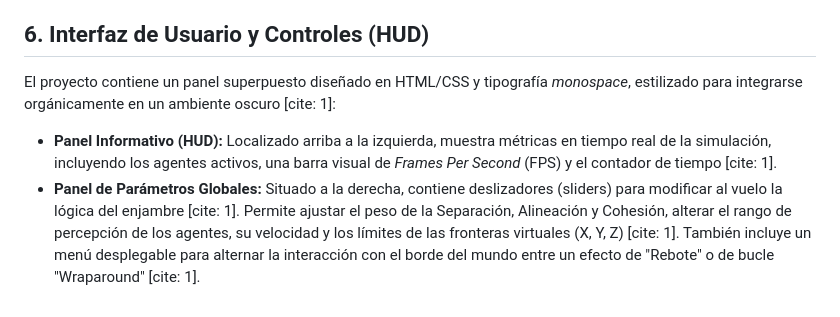
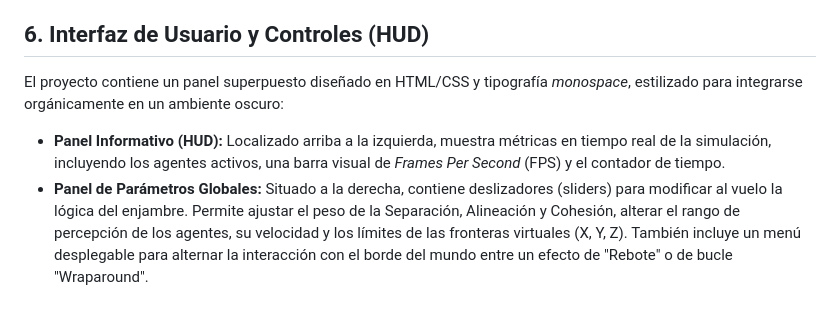
Before and after one commit to andresmateo-cloud/Seminario-de-Tecnolog-as-2, a Markdown page: README.md, the part around one of its changes. Drawn GitHub-style.

```diff
--- a/README.md
+++ b/README.md
@@ -36,5 +35,5 @@ El proyecto renuncia a los materiales estándar para los agentes, e implementa u
 
 ## 6. Interfaz de Usuario y Controles (HUD)
-El proyecto contiene un panel superpuesto diseñado en HTML/CSS y tipografía *monospace*, estilizado para integrarse orgánicamente en un ambiente oscuro [cite: 1]:
-* **Panel Informativo (HUD):** Localizado arriba a la izquierda, muestra métricas en tiempo real de la simulación, incluyendo los agentes activos, una barra visual de *Frames Per Second* (FPS) y el contador de tiempo [cite: 1].
-* **Panel de Parámetros Globales:** Situado a la derecha, contiene deslizadores (sliders) para modificar al vuelo la lógica del enjambre [cite: 1]. Permite ajustar el peso de la Separación, Alineación y Cohesión, alterar el rango de percepción de los agentes, su velocidad y los límites de las fronteras virtuales (X, Y, Z) [cite: 1]. También incluye un menú desplegable para alternar la interacción con el borde del mundo entre un efecto de "Rebote" o de bucle "Wraparound" [cite: 1].
+El proyecto contiene un panel superpuesto diseñado en HTML/CSS y tipografía *monospace*, estilizado para integrarse orgánicamente en un ambiente oscuro:
+* **Panel Informativo (HUD):** Localizado arriba a la izquierda, muestra métricas en tiempo real de la simulación, incluyendo los agentes activos, una barra visual de *Frames Per Second* (FPS) y el contador de tiempo.
+* **Panel de Parámetros Globales:** Situado a la derecha, contiene deslizadores (sliders) para modificar al vuelo la lógica del enjambre. Permite ajustar el peso de la Separación, Alineación y Cohesión, alterar el rango de percepción de los agentes, su velocidad y los límites de las fronteras virtuales (X, Y, Z). También incluye un menú desplegable para alternar la interacción con el borde del mundo entre un efecto de "Rebote" o de bucle "Wraparound".
```
Also changed, not shown: other parts of README.md (+18 -19 lines).
